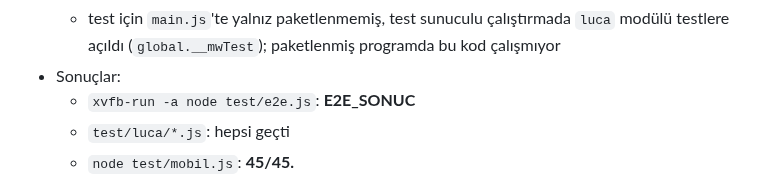
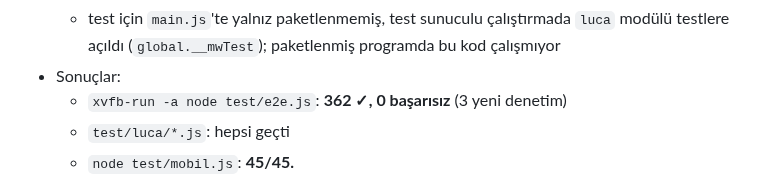
Before and after one commit to MuhaWin/Muhawin, a Markdown page: yonetim/raporlar/rapor-44.md, the part around the change. Drawn GitHub-style.

Commit message:
Görev 44: Luca penceresinde MuhaWin'e git düğmesi – test sonucu
Co-Authored-By: Claude Opus 5.5 <noreply@anthropic.com>
Claude-Session: https://claude.ai/code/session_01PTJcvhW9nnYrh4fnPgxK4n

```diff
--- a/yonetim/raporlar/rapor-44.md
+++ b/yonetim/raporlar/rapor-44.md
@@ -46,7 +46,7 @@
   - Luca penceresi odaktayken düğmeye basılınca **MuhaWin ana penceresi odak alıyor**; Luca penceresi açık ve küçültülmemiş
   - test için `main.js`'te yalnız paketlenmemiş, test sunuculu çalıştırmada `luca` modülü testlere açıldı (`global.__mwTest`); paketlenmiş programda bu kod çalışmıyor
 - Sonuçlar:
-  - `xvfb-run -a node test/e2e.js`: **E2E_SONUC**
+  - `xvfb-run -a node test/e2e.js`: **362 ✓, 0 başarısız** (3 yeni denetim)
   - `test/luca/*.js`: hepsi geçti
   - `node test/mobil.js`: **45/45.**
 
```
